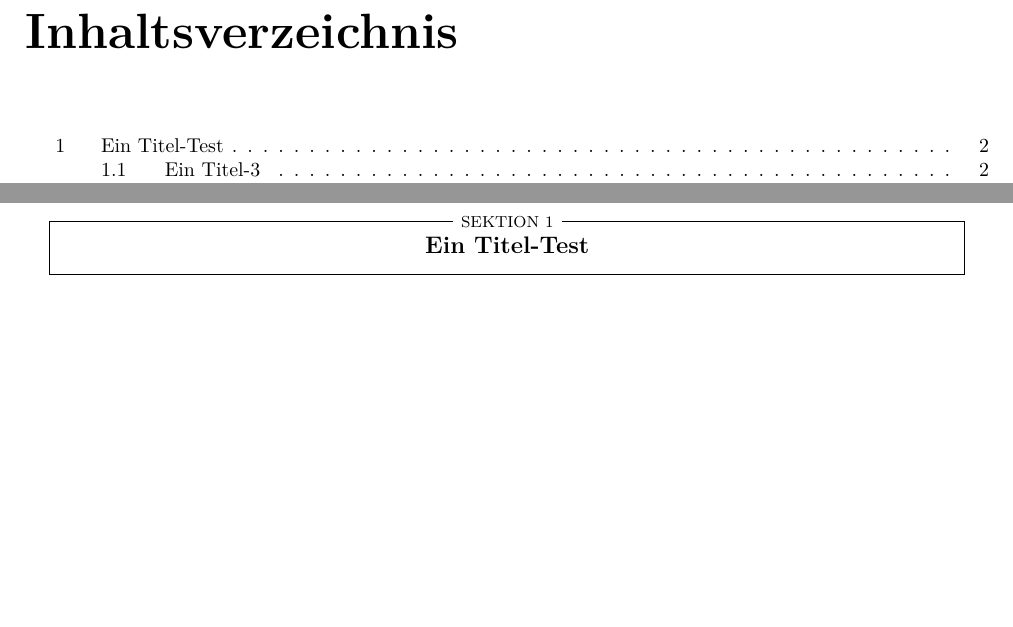
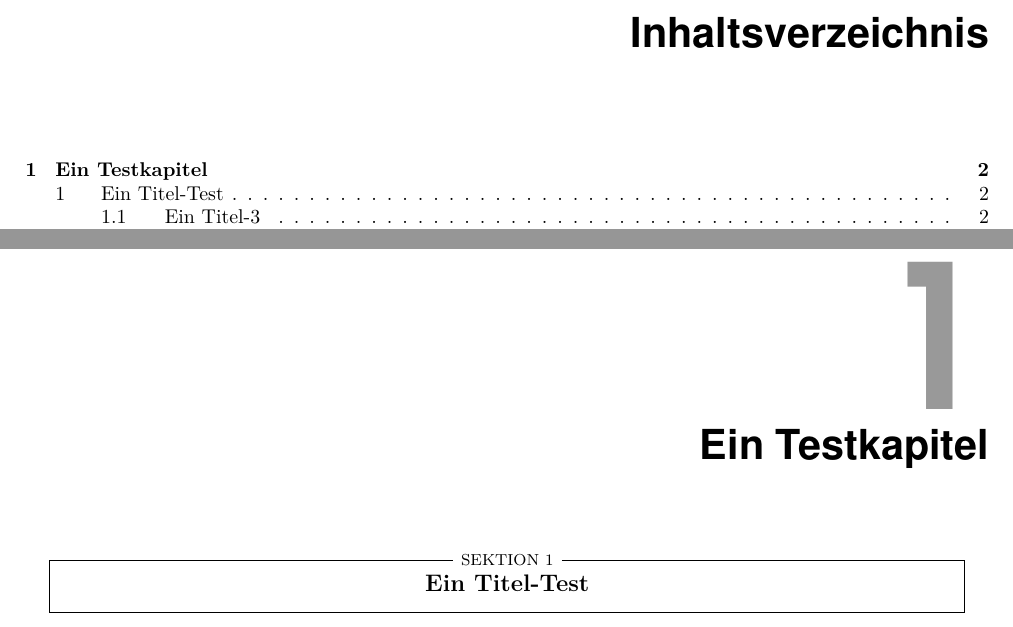
Before and after one commit to bmalum/bTex_Work, a LaTeX document (index.tex): two parts of pages 2 and 3 of 3, joined at a grey line, cut so that both start at the same text, the shorter picture padded with empty space. Compiled offline with pdfLaTeX.

Commit message:
New ChapterDesign
New ChapterDesign - may u use it - i will never use it :P

```diff
--- a/index.tex
+++ b/index.tex
@@ -21,6 +21,13 @@
 
 %%  Boxed and Beautiful Section
 %%  Rest is a mutant of the first -> new SectionDesign     -//-  For Part Chapter and so on will be done soon
+\usepackage[avantgarde]{quotchap}
+\renewcommand\chapterheadstartvskip
+             {\vspace*{-5\baselineskip}}
+% Helvetica für Titel und Zitat wählen
+\usepackage{helvet}
+\renewcommand\sectfont{\sffamily\bfseries}
+
 \titleformat{\section}[frame]{\normalfont}
     {\footnotesize \enspace SEKTION \thesection
      \enspace}{6pt}{\large\bfseries\filcenter}
@@ -44,7 +51,7 @@
 \maketitle
 
 \tableofcontents \newpage
-
+\chapter{Ein Testkapitel}
 \section{Ein Titel-Test}
 Lorem ipsum dolor sit amet, consetetur sadipscing elitr, sed diam nonumy eirmod tempor invidunt ut labore et dolore magna aliquyam erat, sed diam voluptua. At vero eos et accusam et justo duo dolores et ea rebum. Stet clita kasd gubergren, no sea takimata sanctus est Lorem ipsum dolor sit amet. Lorem ipsum dolor sit amet, consetetur sadipscing elitr, sed diam nonumy eirmod tempor invidunt ut labore et dolore magna aliquyam erat, sed diam voluptua. At vero eos et accusam et justo duo dolores et ea rebum. Stet clita kasd gubergren, no sea takimata sanctus est Lorem ipsum dolor sit amet.
 \subsection{Ein Titel-3}
```
